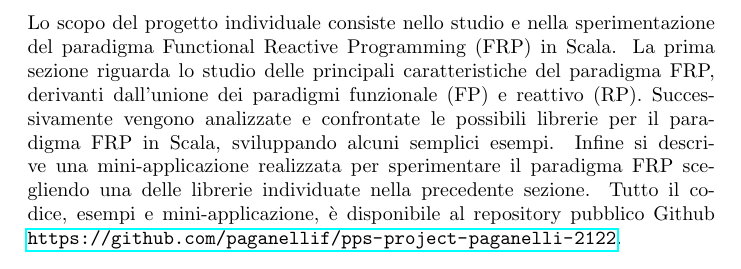
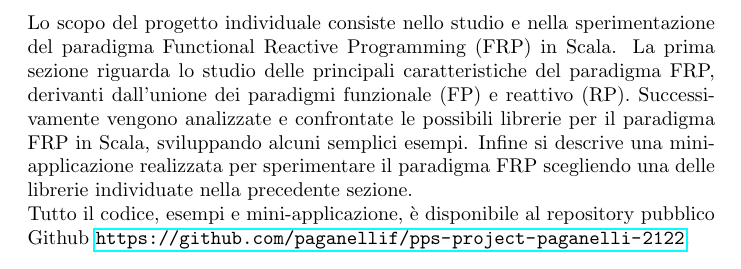
Before and after one commit to paganellif/pps-project-paganelli-2122, a LaTeX document (doc/chapters/introduzione-1.tex): part of the page, cut so that both start at the same text. Compiled offline with pdfLaTeX.

Commit message:
Update report

```diff
--- a/doc/chapters/introduzione-1.tex
+++ b/doc/chapters/introduzione-1.tex
@@ -1,7 +1,8 @@
 \documentclass[../main.tex]{subfiles}
 
 \begin{document}
-Lo scopo del progetto individuale consiste nello studio e nella sperimentazione del paradigma Functional Reactive Programming (FRP) in Scala. La prima sezione riguarda lo studio delle principali caratteristiche del paradigma FRP, derivanti dall'unione dei paradigmi funzionale (FP) e reattivo (RP). Successivamente vengono analizzate e confrontate le possibili librerie per il paradigma FRP in Scala, sviluppando alcuni semplici esempi. Infine si descrive una mini-applicazione realizzata per sperimentare il paradigma FRP scegliendo una delle librerie individuate nella precedente sezione. Tutto il codice, esempi e mini-applicazione, è disponibile al repository pubblico Github \url{https://github.com/paganellif/pps-project-paganelli-2122}.
+Lo scopo del progetto individuale consiste nello studio e nella sperimentazione del paradigma Functional Reactive Programming (FRP) in Scala. La prima sezione riguarda lo studio delle principali caratteristiche del paradigma FRP, derivanti dall'unione dei paradigmi funzionale (FP) e reattivo (RP). Successivamente vengono analizzate e confrontate le possibili librerie per il paradigma FRP in Scala, sviluppando alcuni semplici esempi. Infine si descrive una mini-applicazione realizzata per sperimentare il paradigma FRP scegliendo una delle librerie individuate nella precedente sezione. \\
+Tutto il codice, esempi e mini-applicazione, è disponibile al repository pubblico Github \url{https://github.com/paganellif/pps-project-paganelli-2122}.
 % TODO: completare introduzione indicando le librerie individuate/analizzate nella seconda sezione
 % TODO: completare introduzione indicando la libreria scelta, quale mini-applicazione è stata fatta
 
```
